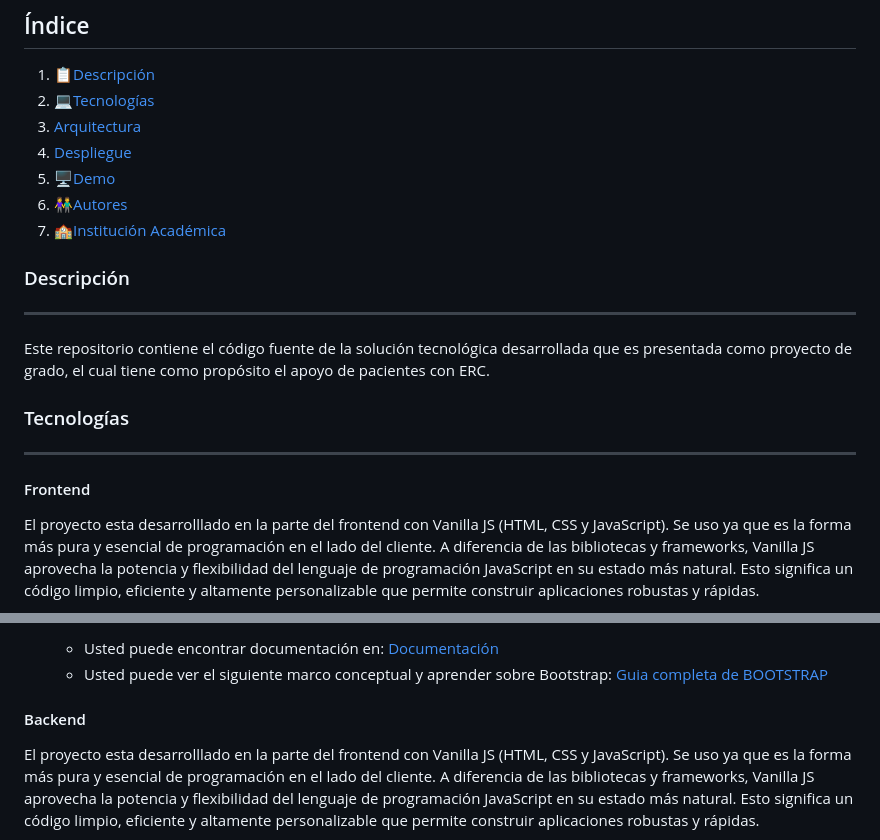
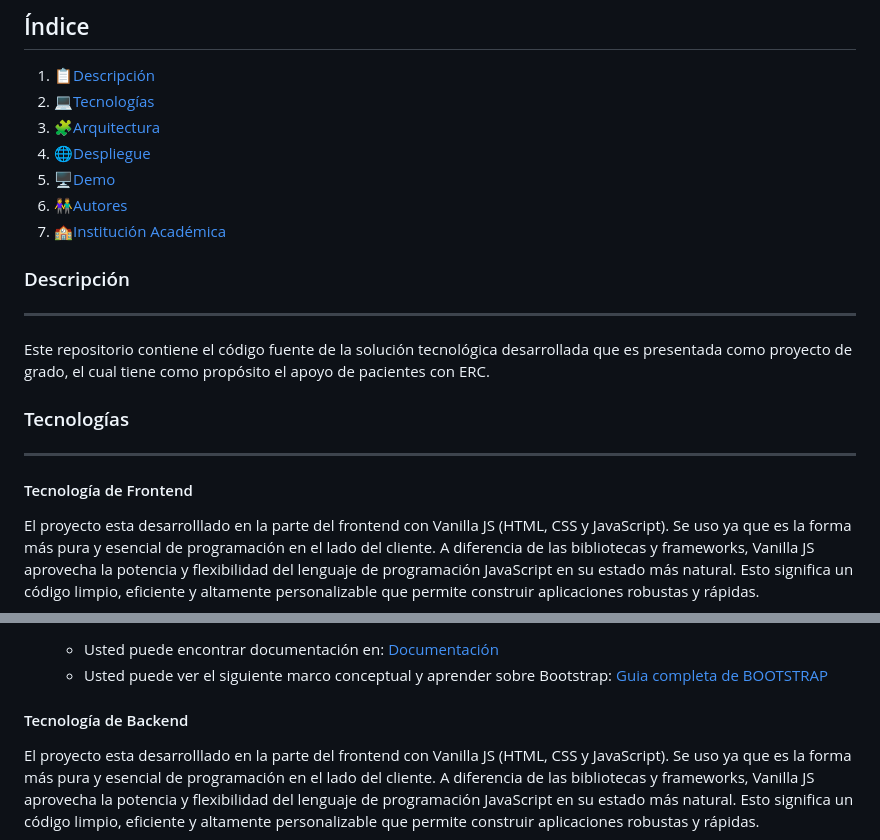
Before and after one commit to leideryesidmm/DialisisPeritonealDeploy, a Markdown page: README.md, 2 parts joined by grey strips. GitHub-like rendering.

```diff
--- a/README.md
+++ b/README.md
@@ -8,8 +8,8 @@
 ## Índice
 1. 📋[Descripción](#descripcion)
 2. 💻[Tecnologías](#tecnologías)
-3. [Arquitectura](#arquitectura)
-4. [Despliegue](#despliegue)
+3. 🧩[Arquitectura](#arquitectura)
+4. 🌐[Despliegue](#despliegue)
 5. 🖥[Demo](#demo)
 6. 👫[Autores](#autores)
 7. 🏫[Institución Académica](#institución-académica)
@@ -22,7 +22,7 @@ Este repositorio contiene el código fuente de la solución tecnológica desarro
 ### Tecnologías
 ___
 
-#### Frontend
+#### Tecnología de Frontend
 
 El proyecto esta desarrolllado en la parte del frontend con Vanilla JS (HTML, CSS y JavaScript). Se uso ya que es la forma más pura y esencial de programación en el lado del cliente. A diferencia de las bibliotecas y frameworks, Vanilla JS aprovecha la potencia y flexibilidad del lenguaje de programación JavaScript en su estado más natural. Esto significa un código limpio, eficiente y altamente personalizable que permite construir aplicaciones robustas y rápidas.
 
@@ -42,7 +42,7 @@ El proyecto esta desarrolllado en la parte del frontend con Vanilla JS (HTML, CS
      - Usted puede encontrar documentación en: [Documentación](https://developer.mozilla.org/es/docs/Web/JavaScript)
      - Usted puede ver el siguiente marco conceptual y aprender sobre Bootstrap: [Guia completa de BOOTSTRAP](https://www.w3schools.com/bootstrap/bootstrap_ver.asp)
 
-#### Backend
+#### Tecnología de Backend
 
 El proyecto esta desarrolllado en la parte del frontend con Vanilla JS (HTML, CSS y JavaScript). Se uso ya que es la forma más pura y esencial de programación en el lado del cliente. A diferencia de las bibliotecas y frameworks, Vanilla JS aprovecha la potencia y flexibilidad del lenguaje de programación JavaScript en su estado más natural. Esto significa un código limpio, eficiente y altamente personalizable que permite construir aplicaciones robustas y rápidas.
 
```
Also changed, not shown: other parts of README.md (+2 -2 lines).
